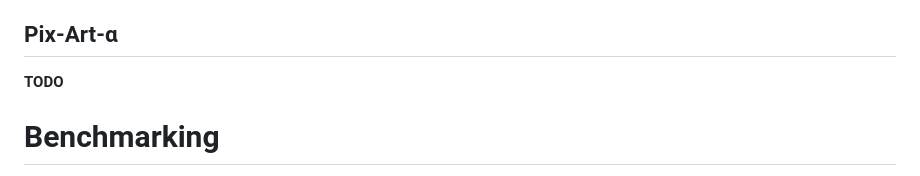
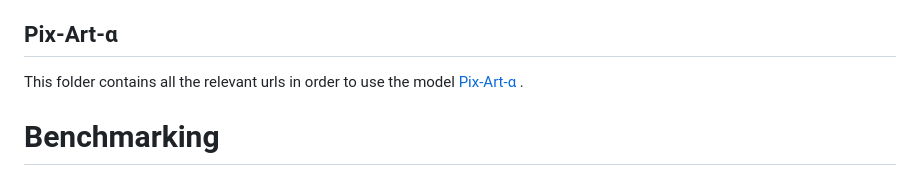
Before and after one commit to EMazarakis/Generative-AI-in-Graphics, a Markdown page: README.md, the part around the change. Rendered like a GitHub page.

```diff
--- a/README.md
+++ b/README.md
@@ -30,7 +30,7 @@ This folder contains the python code files. In order to create DALL-E 2 images t
 This folder contains the installation instructions of the stable diffusion v.1.5 model and of the relevant web-ui in order to execute the model. [stable disffusion](https://github.com/EMazarakis/Generative-AI-in-Graphics/blob/main/Stable%20Diffusion/Installation_Instructions.md)
 
 ## Pix-Art-α
-**TODO**
+This folder contains all the relevant urls in order to use the model [Pix-Art-α](https://github.com/EMazarakis/Generative-AI-in-Graphics/blob/main/Pix-Art-%CE%B1/Model_Demo.md) .
 
 # Benchmarking
 We provide a multi-task benchmark for evaluating the text-to-image models. Our benchmark contains a suite of tasks over multiple applications that capture a model’s ability to handle different features of a text prompt.
```
